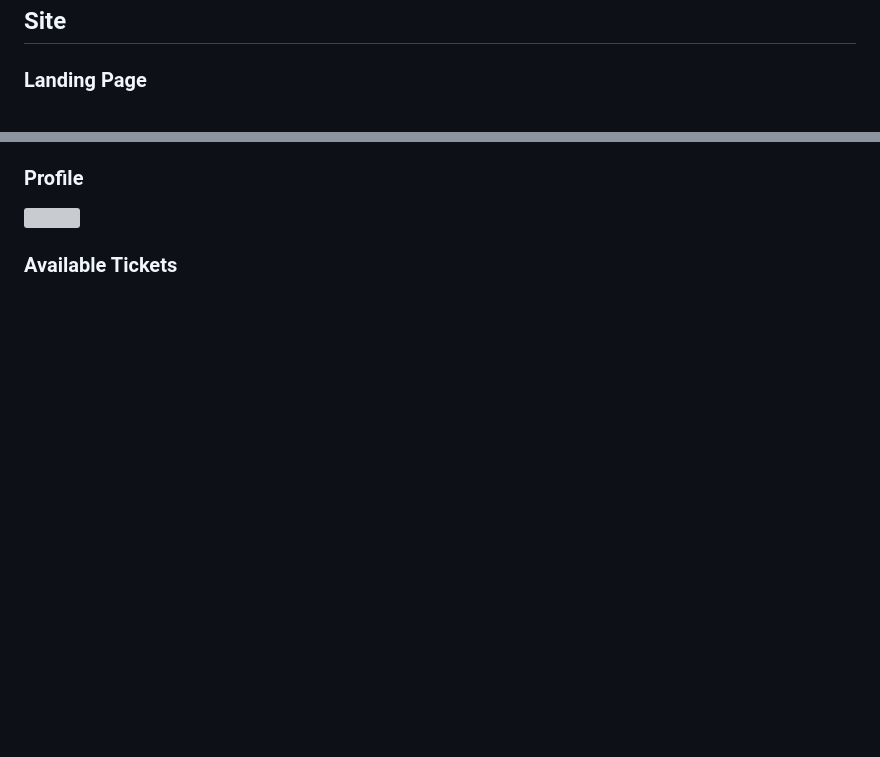
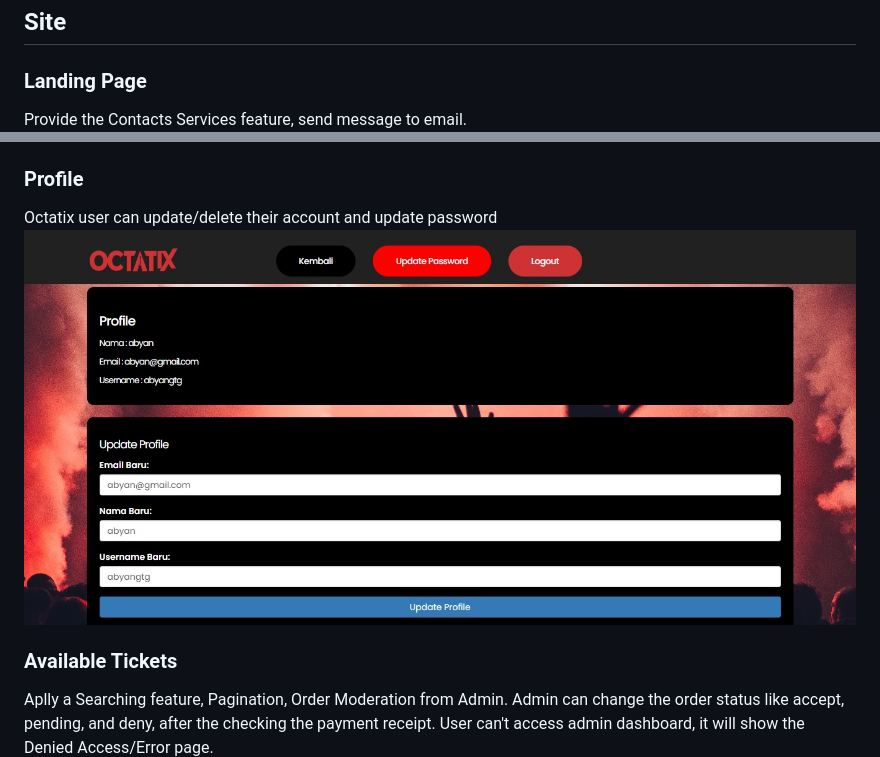
Before and after one commit to Naminiges/octatix, a Markdown page: README.md, 2 parts joined by grey strips. Drawn GitHub-style; blank space fills up the shorter version; grey boxes are pictures that could not be loaded.

```diff
--- a/README.md
+++ b/README.md
@@ -16,6 +16,6 @@ Here is a working live demo :  https://github.com/Naminiges/octatix
 ## Site
 
 ### Landing Page
-
+Provide the Contacts Services feature, send message to email.
 <img src="images/landpage.jpg" class="img-responsive" alt="landpage">
 
@@ -22,7 +31,10 @@ Here is a working live demo :  https://github.com/Naminiges/octatix
 ### Profile
-![](https://iharsh234.github.io/WebApp/images/demo/demo_query.JPG)
+Octatix user can update/delete their account and update password
+<img src="images/profile.jpg" class="img-responsive" alt="landpage">
 
 ### Available Tickets
+Aplly a Searching feature, Pagination, Order Moderation from Admin. Admin can change the order status like accept, pending, and deny, after the checking the payment receipt.
+User can't access admin dashboard, it will show the Denied Access/Error page.
 <img src="images/availabletix.jpg" class="img-responsive" alt="availabletix">
 
 ### Order History
```
Also changed, not shown: other parts of README.md (+11 -2 lines).
